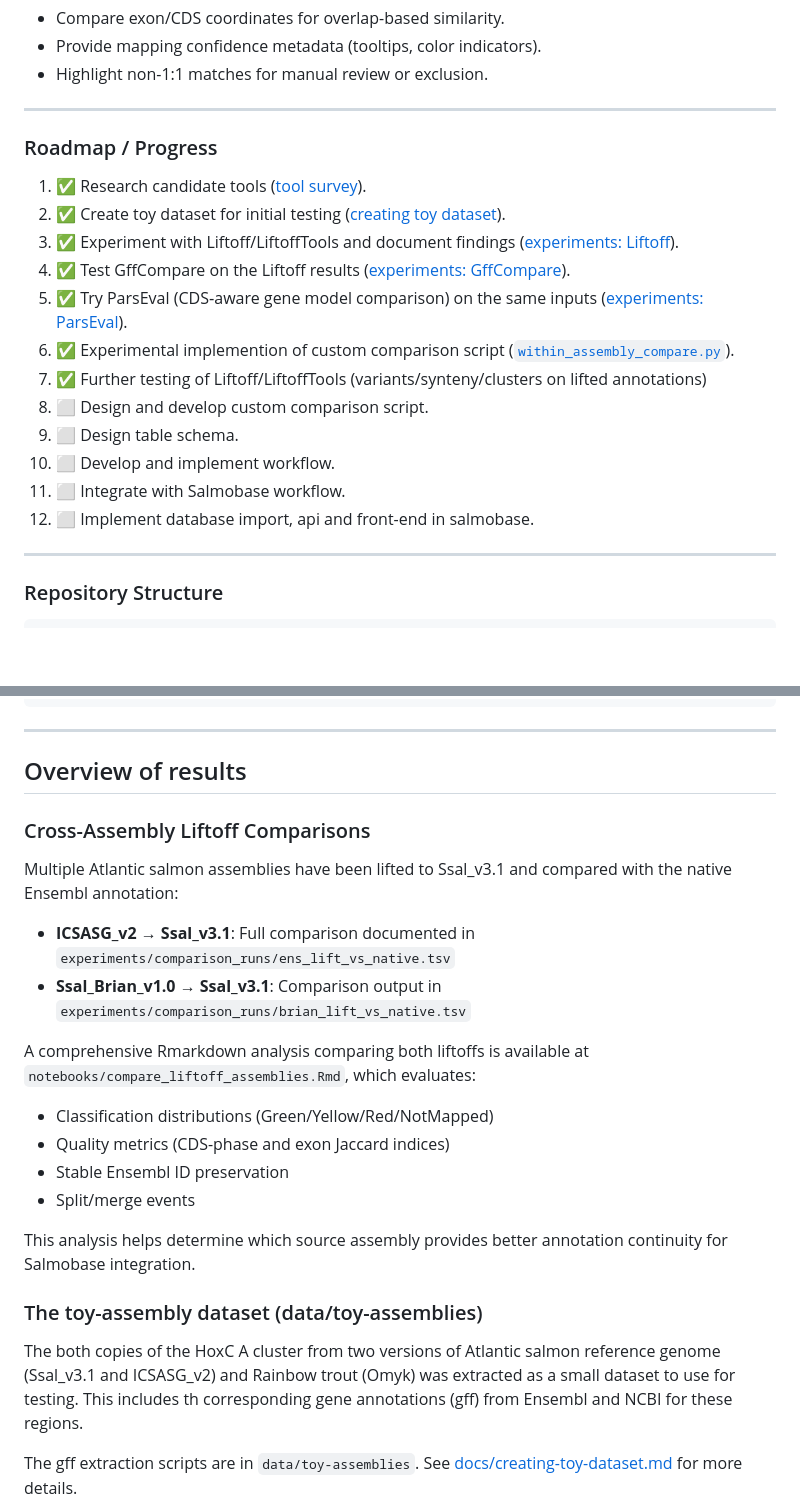
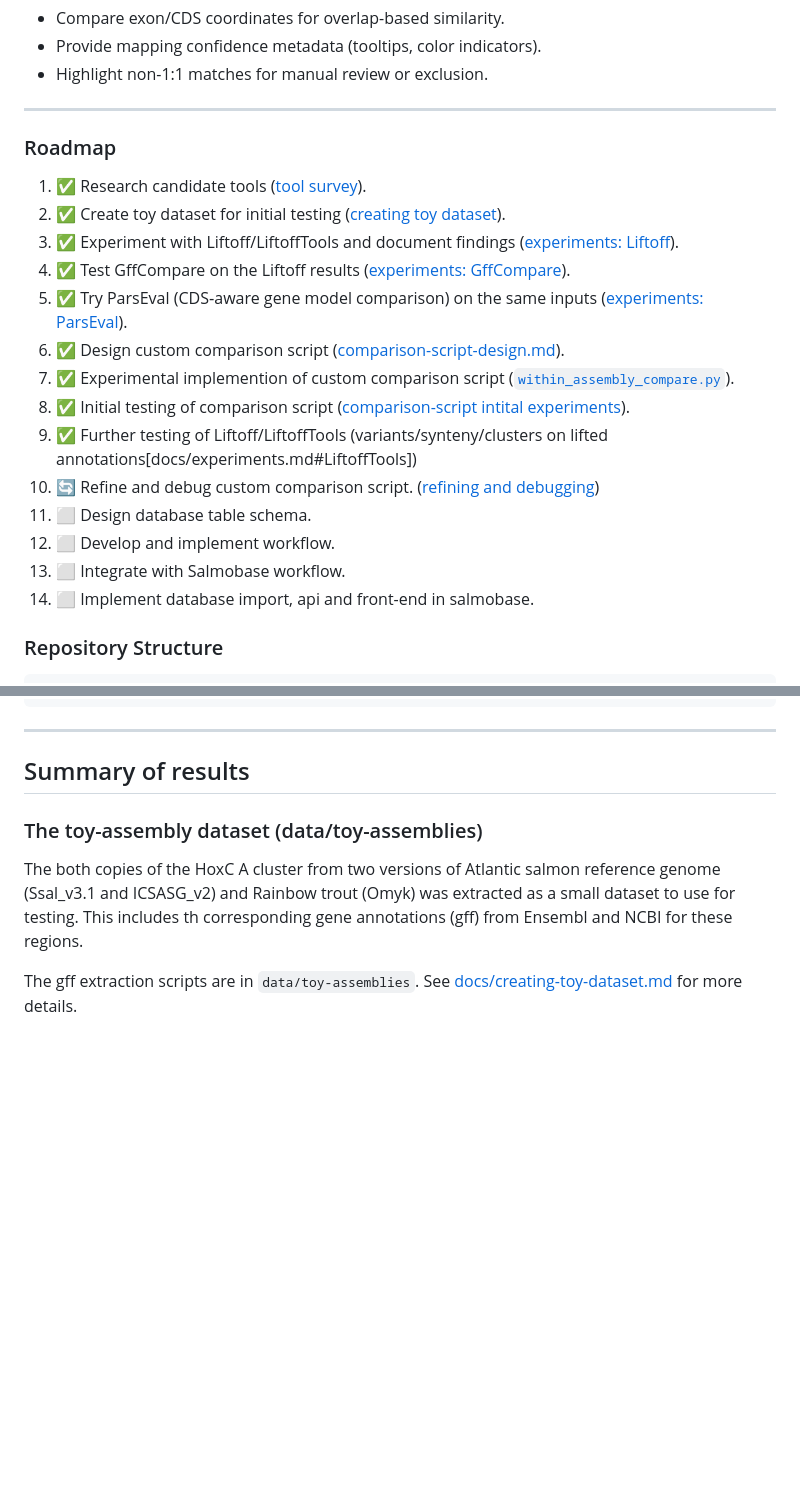
Before and after one commit to larsgr/gene-id-mapping, a Markdown page: README.md, 2 parts joined by grey strips. Rendered like a GitHub page; blank space fills up the shorter version.

Commit message:
Cleaned up README.md and added task doc

```diff
--- a/README.md
+++ b/README.md
@@ -33,22 +33,22 @@ Initial strategies from these issues include:
 ---
 
 
-### Roadmap / Progress
+### Roadmap
 
 1.  ✅ Research candidate tools ([tool survey](docs/tool-survey.md)).
 2.  ✅ Create toy dataset for initial testing ([creating toy dataset](docs/creating-toy-dataset.md)).
 3.  ✅ Experiment with Liftoff/LiftoffTools and document findings ([experiments: Liftoff](docs/experiments.md#liftoff)).
 4.  ✅ Test GffCompare on the Liftoff results ([experiments: GffCompare](docs/experiments.md#GffCompare)).
 5.  ✅ Try ParsEval (CDS‑aware gene model comparison) on the same inputs ([experiments: ParsEval](docs/experiments.md#ParsEval)).
-6.  ✅ Experimental implemention of custom comparison script ([`within_assembly_compare.py`](within_assembly_compare.py)).
-7.  ✅ Further testing of Liftoff/LiftoffTools (variants/synteny/clusters on lifted annotations)
-8.  ⬜ Design and develop custom comparison script.
-9.  ⬜ Design table schema.
-10. ⬜ Develop and implement workflow.
-11. ⬜ Integrate with Salmobase workflow.
-12. ⬜ Implement database import, api and front-end in salmobase.
-
----
+6.  ✅ Design custom comparison script ([comparison-script-design.md](docs/comparison-script-design.md)).
+7.  ✅ Experimental implemention of custom comparison script ([`within_assembly_compare.py`](within_assembly_compare.py)).
+8.  ✅ Initial testing of comparison script ([comparison-script intital experiments](docs/comparison-script-experiments.md)).
+9.  ✅ Further testing of Liftoff/LiftoffTools (variants/synteny/clusters on lifted annotations[docs/experiments.md#LiftoffTools])
+10. 🔄 Refine and debug custom comparison script. ([refining and debugging](docs/comparison-script-refine-and-debug.md))
+11. ⬜ Design database table schema.
+12. ⬜ Develop and implement workflow.
+13. ⬜ Integrate with Salmobase workflow.
+14. ⬜ Implement database import, api and front-end in salmobase.
 
 
 ### Repository Structure
@@ -89,22 +89,7 @@ Initial strategies from these issues include:
 
 ---
 
-## Overview of results
-
-### Cross-Assembly Liftoff Comparisons
-
-Multiple Atlantic salmon assemblies have been lifted to Ssal_v3.1 and compared with the native Ensembl annotation:
-
-- **ICSASG_v2 → Ssal_v3.1**: Full comparison documented in `experiments/comparison_runs/ens_lift_vs_native.tsv`
-- **Ssal_Brian_v1.0 → Ssal_v3.1**: Comparison output in `experiments/comparison_runs/brian_lift_vs_native.tsv`
-
-A comprehensive Rmarkdown analysis comparing both liftoffs is available at `notebooks/compare_liftoff_assemblies.Rmd`, which evaluates:
-- Classification distributions (Green/Yellow/Red/NotMapped)
-- Quality metrics (CDS-phase and exon Jaccard indices)
-- Stable Ensembl ID preservation
-- Split/merge events
-
-This analysis helps determine which source assembly provides better annotation continuity for Salmobase integration.
+## Summary of results
 
 ### The toy-assembly dataset (data/toy-assemblies)
 
```
Also changed, not shown: docs/comparison-script-refine-and-debug.md (added, +35 -0 lines).
